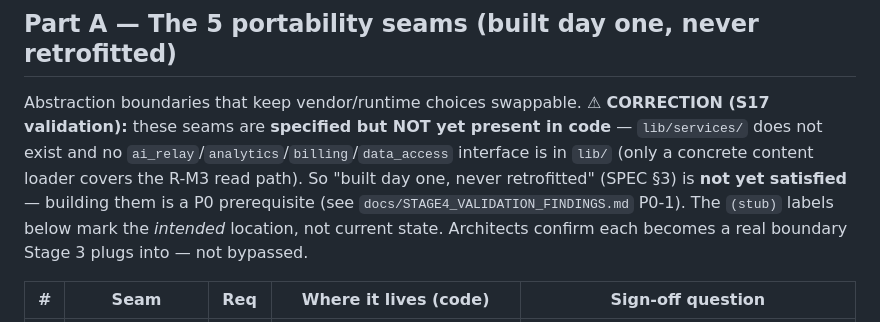
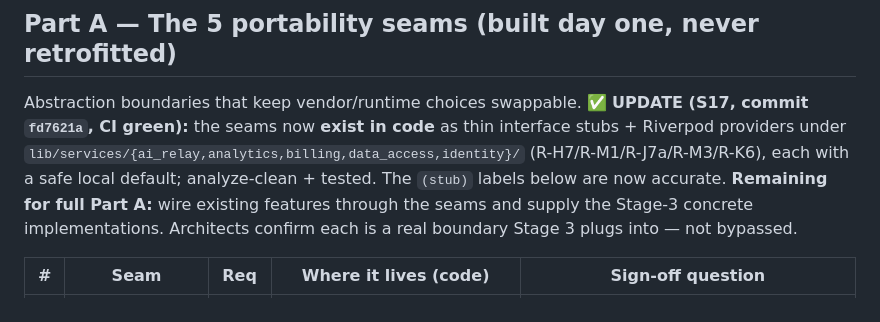
Before and after one commit to globalonlinedeveloper/Project_R, a Markdown page: docs/STAGE4_SIGNOFF_CHECKLIST.md, the part around the change. GitHub-like rendering.

```diff
--- a/docs/STAGE4_SIGNOFF_CHECKLIST.md
+++ b/docs/STAGE4_SIGNOFF_CHECKLIST.md
@@ -29,7 +29,7 @@ Per **SPEC §9**, delivery is three build stages with a **Stage-4 architecture s
 
 ## Part A — The 5 portability seams (built day one, never retrofitted)
 
-Abstraction boundaries that keep vendor/runtime choices swappable. ⚠ **CORRECTION (S17 validation):** these seams are **specified but NOT yet present in code** — `lib/services/` does not exist and no `ai_relay`/`analytics`/`billing`/`data_access` interface is in `lib/` (only a concrete content loader covers the R-M3 read path). So "built day one, never retrofitted" (SPEC §3) is **not yet satisfied** — building them is a P0 prerequisite (see `docs/STAGE4_VALIDATION_FINDINGS.md` P0-1). The `(stub)` labels below mark the *intended* location, not current state. Architects confirm each becomes a real boundary Stage 3 plugs into — not bypassed.
+Abstraction boundaries that keep vendor/runtime choices swappable. ✅ **UPDATE (S17, commit `fd7621a`, CI green):** the seams now **exist in code** as thin interface stubs + Riverpod providers under `lib/services/{ai_relay,analytics,billing,data_access,identity}/` (R-H7/R-M1/R-J7a/R-M3/R-K6), each with a safe local default; analyze-clean + tested. The `(stub)` labels below are now accurate. **Remaining for full Part A:** wire existing features through the seams and supply the Stage-3 concrete implementations. Architects confirm each is a real boundary Stage 3 plugs into — not bypassed.
 
 | # | Seam | Req | Where it lives (code) | Sign-off question |
 |---|------|-----|------------------------|-------------------|
```
Also changed, not shown: PROJECT_STATE.md (+1 -0 lines), docs/STAGE4_VALIDATION_FINDINGS.md (+1 -1 lines).
